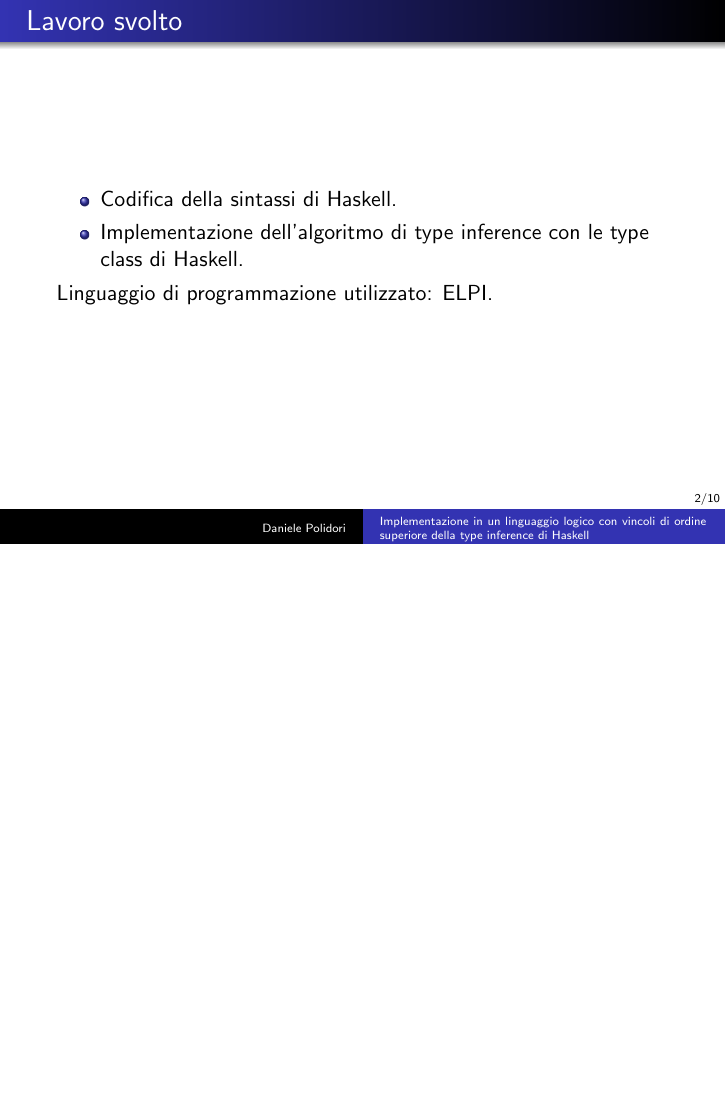
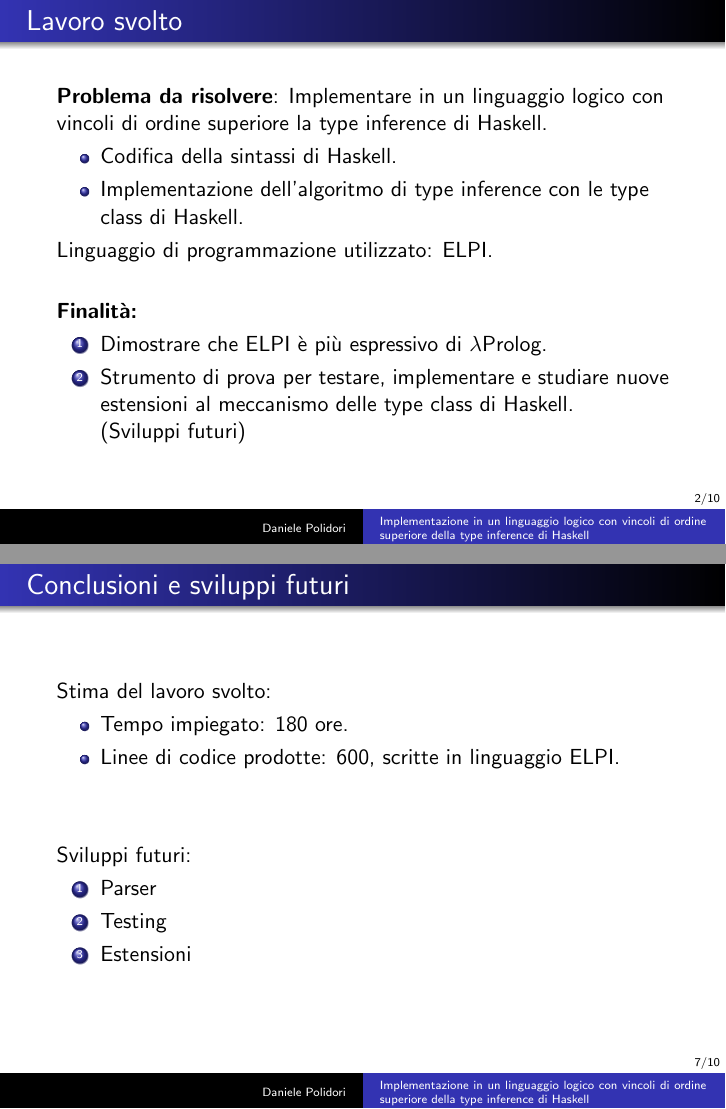
Before and after one commit to danielepolidori/HaskellImplementationInELPI, LaTeX slides (presentazione/Daniele.Polidori.Presentazione.tex): page 2 of 10 before the commit and pages 2 and 7 of 10 after it, the two joined at a grey line, the shorter picture padded with empty space. Compiled offline with pdfLaTeX.

Commit message:
presentazione tesi

```diff
--- a/presentazione/Daniele.Polidori.Presentazione.tex
+++ b/presentazione/Daniele.Polidori.Presentazione.tex
@@ -40,18 +42,29 @@
 
  \frametitle{Lavoro svolto}
 
+ \textbf{Problema da risolvere}: Implementare in un linguaggio logico con vincoli di ordine superiore la type inference di Haskell.
  \begin{itemize}
   \item Codifica della sintassi di Haskell.
   \item Implementazione dell’algoritmo di type inference con le type class di Haskell.
  \end{itemize}
  Linguaggio di programmazione utilizzato: ELPI.
 
+ \vfill
+ \textbf{Finalità:}
+ \begin{enumerate}
+  \item Dimostrare che ELPI è più espressivo di $\lambda$Prolog.
+  \item Strumento di prova per testare, implementare e studiare nuove estensioni al meccanismo delle type class di Haskell.\\(Sviluppi futuri)
+ \end{enumerate}
+
 \end{frame}
 
 
 \begin{frame}
+
  \frametitle{Type class}
+
  % ...
+
 \end{frame}
 
 
@@ -68,15 +81,38 @@
 
 
 \begin{frame}
+
  \frametitle{Ricerca di type class}
+
  % ...
+
 \end{frame}
 
+
 \begin{frame}
+
  \frametitle{Let-in: Regola di generalizzazione}
+
  % ...
+
 \end{frame}
 
+
 \begin{frame}
+
  \frametitle{Conclusioni e sviluppi futuri}
- % ...
+
+ Stima del lavoro svolto:
+ \begin{itemize}
+  \item Tempo impiegato: 180 ore.
+  \item Linee di codice prodotte: 600, scritte in linguaggio ELPI.
+ \end{itemize}
+
+ \vfill
+
+ Sviluppi futuri:
+ \begin{enumerate}
+  \item Parser
+  \item Testing
+  \item Estensioni
+ \end{enumerate}
```
Also changed, not shown: README.md, presentazione/Daniele.Polidori.Presentazione.pdf, presentazione/Daniele.Polidori.Presentazione.tex (23 more changed lines).
